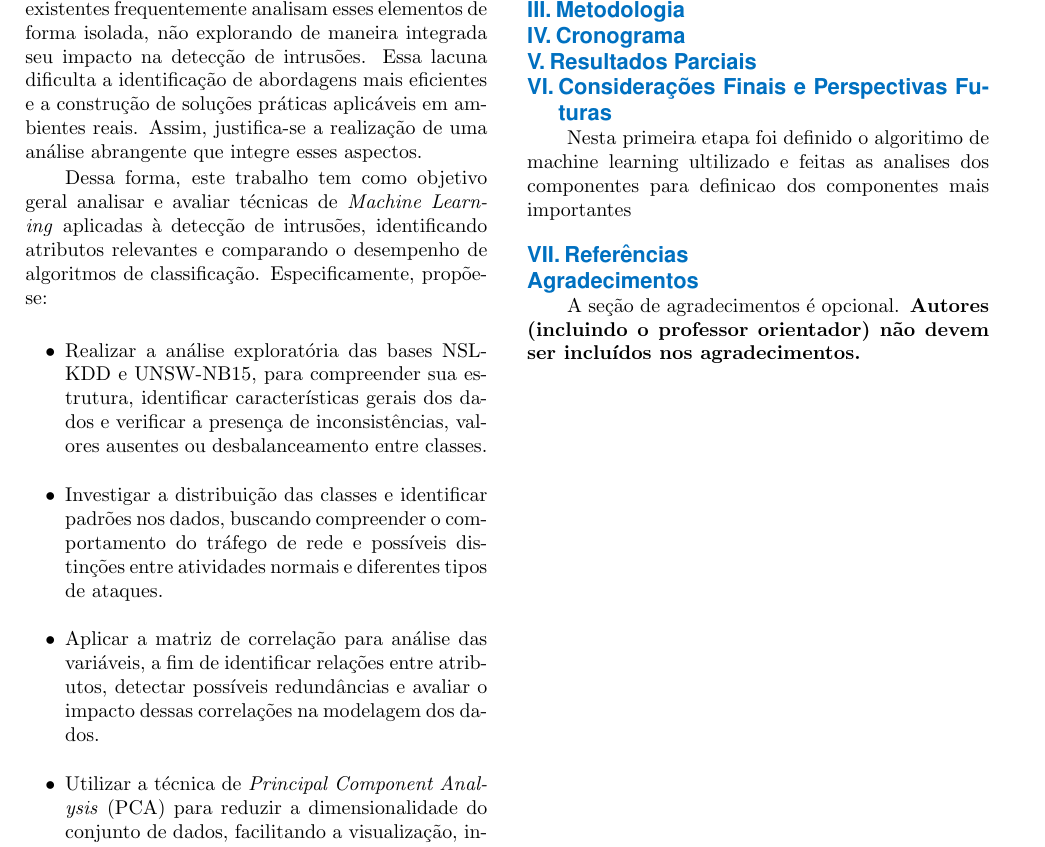
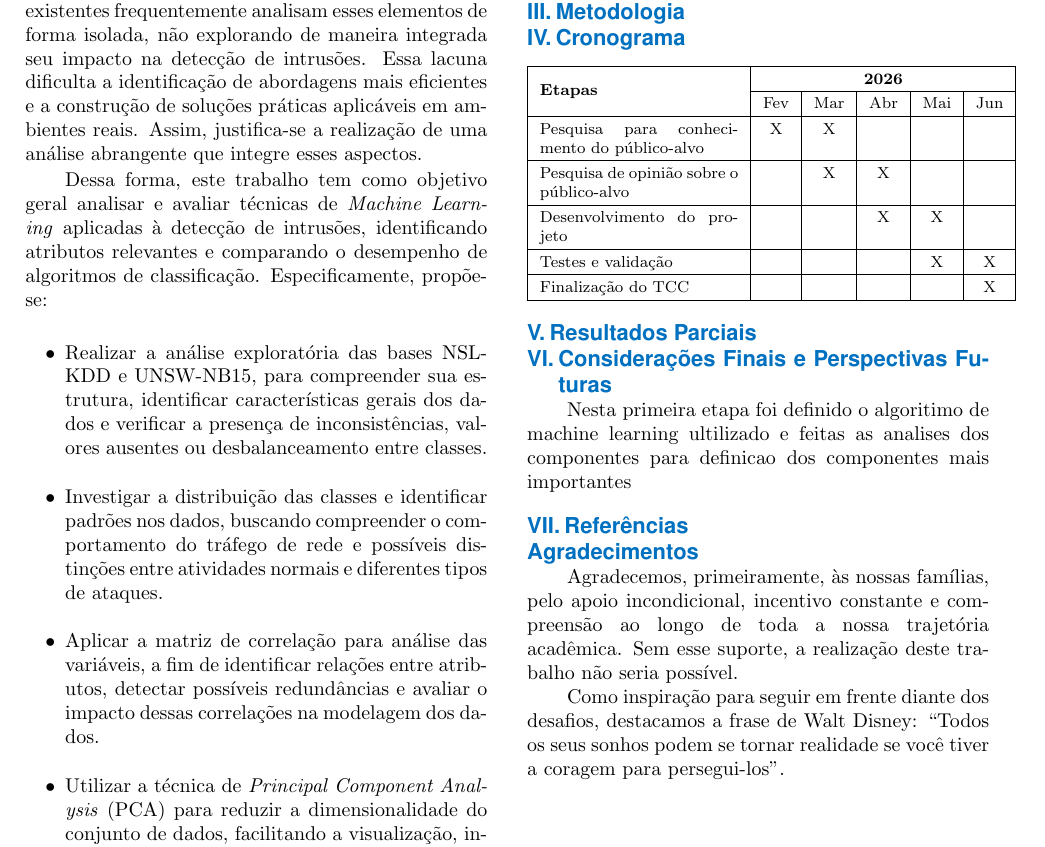
Before and after one commit to Marcela1204/TCC, a LaTeX document (documentacao/final/main.tex): part of page 2 of 2, cut so that both start at the same text. Compiled offline with pdfLaTeX.

Commit message:
refinando alguns ajustes

```diff
--- a/documentacao/final/main.tex
+++ b/documentacao/final/main.tex
@@ -18,6 +18,8 @@
 \setlength{\parindent}{2em}  % Aumenta a indentação para 2em (pode ser ajustado
 \titlespacing*{\section}{0pt}{*0}{0pt}
 \usepackage{ragged2e}
+\usepackage{multirow}
+\usepackage{array}
 
 
 %-------------------------- ESTILOS NÃO ALTERAR ------------------------------------------------%
@@ -282,7 +284,40 @@ eficazes na área.
 
 \section{Metodologia}
 
+% AINDA FALTA AJUSTAR PARA AS COISAS QUE DE FATO ACONTECERAM NO CRONOGRAMA
 \section{Cronograma}
+\begin{center}
+\footnotesize % diminui a fonte
+\renewcommand{\arraystretch}{1.3}
+
+\begin{tabular}{|p{3.5cm}|*{5}{c|}}
+\hline
+\multirow{2}{*}{\textbf{Etapas}} & \multicolumn{5}{c|}{\textbf{2026}} \\ \cline{2-6}
+ & Fev & Mar & Abr & Mai & Jun \\
+\hline
+
+Pesquisa para conhecimento do público-alvo
+& X & X &  &  &  \\
+\hline
+
+Pesquisa de opinião sobre o público-alvo
+&  & X & X &  &  \\
+\hline
+
+Desenvolvimento do projeto
+&  &  & X & X &  \\
+\hline
+
+Testes e validação
+&  &  &  & X & X \\
+\hline
+
+Finalização do TCC
+&  &  &  &  & X \\
+\hline
+
+\end{tabular}
+\end{center}
 
 \section{Resultados Parciais}
 
@@ -293,7 +328,13 @@ Nesta primeira etapa foi definido o algoritimo de machine learning ultilizado e
 \printbibliography[heading=none]
 
 \section*{Agradecimentos}
-A seção de agradecimentos é opcional.\textbf{ Autores (incluindo o professor orientador) não devem ser incluídos nos agradecimentos. }
+Agradecemos, primeiramente, às nossas famílias, pelo apoio incondicional,
+incentivo constante e compreensão ao longo de toda a nossa trajetória
+acadêmica. Sem esse suporte, a realização deste trabalho não seria
+possível.
 
+Como inspiração para seguir em frente diante dos desafios, destacamos
+a frase de Walt Disney: “Todos os seus sonhos podem se tornar realidade
+se você tiver a coragem para persegui-los”.
 
 \end{document}
```
Also changed, not shown: documentacao/final/main.pdf, 1 other file.
